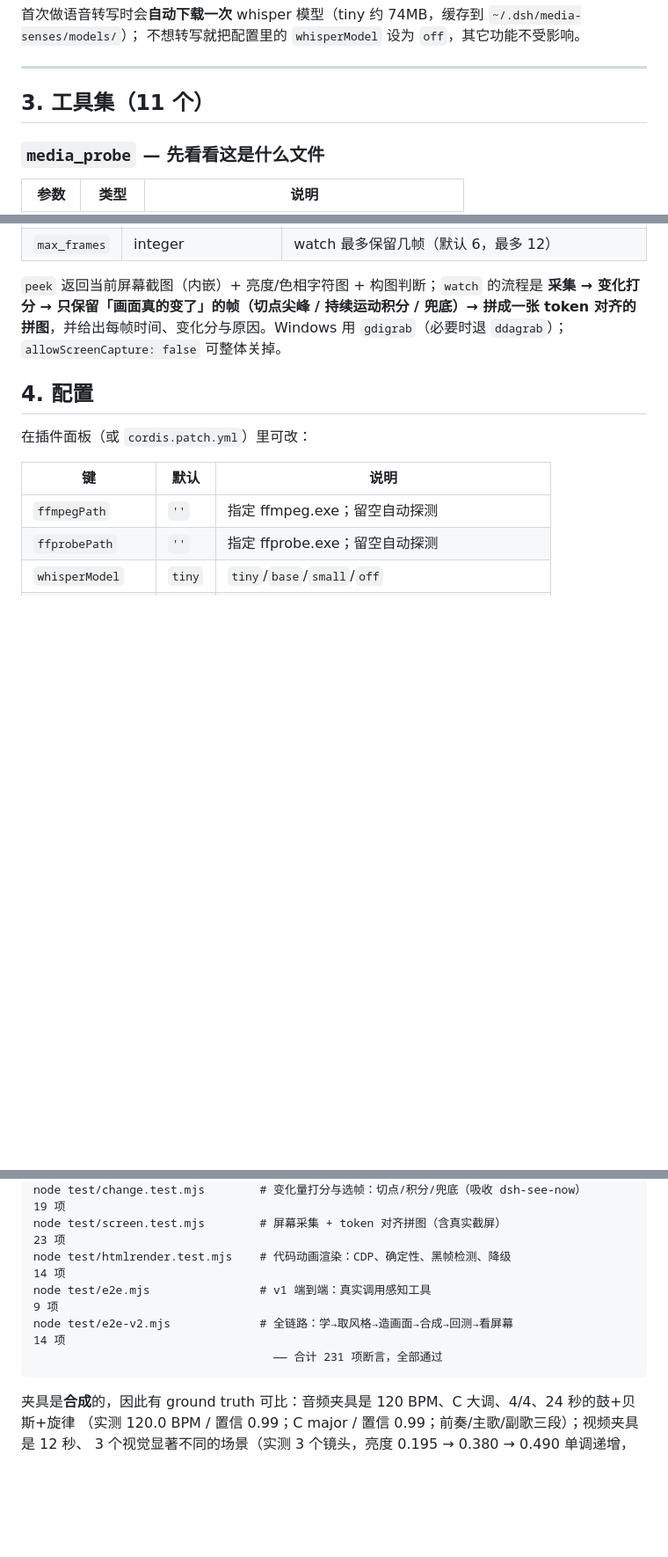
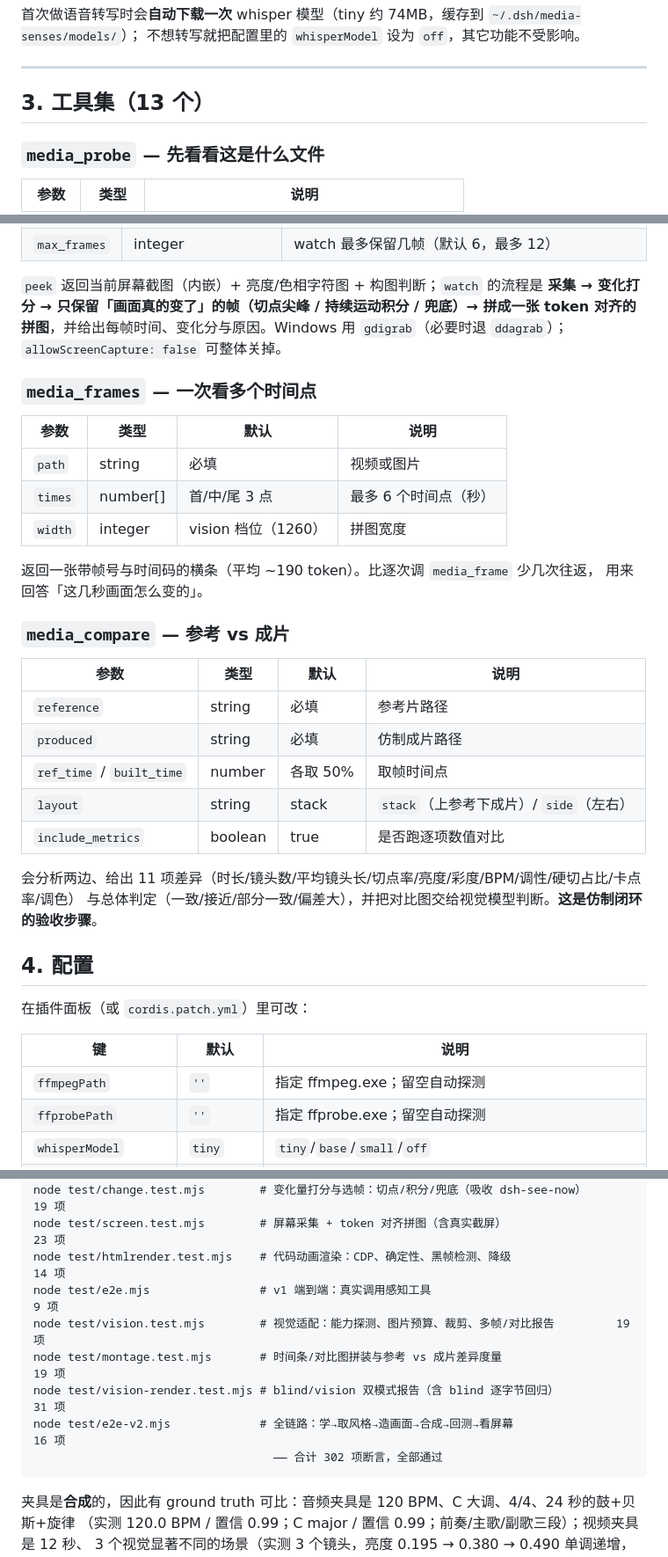
Before and after one commit to Y1410226627/media-senses, a Markdown page: README.md, 3 parts joined by grey strips. Shown at 88% size. GitHub-like rendering; blank space fills up the shorter version.

````diff
--- a/README.md
+++ b/README.md
@@ -96,7 +121,7 @@ plugin_manager(action="install_bundle", target="D:\\桌面\\装插件\\media-sen
 
 ---
 
-## 3. 工具集（11 个）
+## 3. 工具集（13 个）
 
 ### `media_probe` — 先看看这是什么文件
 
@@ -244,6 +272,30 @@ plugin_manager(action="install_bundle", target="D:\\桌面\\装插件\\media-sen
 **采集 → 变化打分 → 只保留「画面真的变了」的帧（切点尖峰 / 持续运动积分 / 兜底）→ 拼成一张
 token 对齐的拼图**，并给出每帧时间、变化分与原因。Windows 用 `gdigrab`（必要时退 `ddagrab`）；
 `allowScreenCapture: false` 可整体关掉。
+### `media_frames` — 一次看多个时间点
+
+| 参数 | 类型 | 默认 | 说明 |
+|------|------|------|------|
+| `path` | string | 必填 | 视频或图片 |
+| `times` | number[] | 首/中/尾 3 点 | 最多 6 个时间点（秒） |
+| `width` | integer | vision 档位（1260） | 拼图宽度 |
+
+返回一张带帧号与时间码的横条（平均 ~190 token）。比逐次调 `media_frame` 少几次往返，
+用来回答「这几秒画面怎么变的」。
+
+### `media_compare` — 参考 vs 成片
+
+| 参数 | 类型 | 默认 | 说明 |
+|------|------|------|------|
+| `reference` | string | 必填 | 参考片路径 |
+| `produced` | string | 必填 | 仿制成片路径 |
+| `ref_time` / `built_time` | number | 各取 50% | 取帧时间点 |
+| `layout` | string | stack | `stack`（上参考下成片）/ `side`（左右） |
+| `include_metrics` | boolean | true | 是否跑逐项数值对比 |
+
+会分析两边、给出 11 项差异（时长/镜头数/平均镜头长/切点率/亮度/彩度/BPM/调性/硬切占比/卡点率/调色）
+与总体判定（一致/接近/部分一致/偏差大），并把对比图交给视觉模型判断。**这是仿制闭环的验收步骤**。
+
 ## 4. 配置
 
 在插件面板（或 `cordis.patch.yml`）里可改：
@@ -484,8 +560,11 @@ node test/change.test.mjs        # 变化量打分与选帧：切点/积分/兜
 node test/screen.test.mjs        # 屏幕采集 + token 对齐拼图（含真实截屏）                   23 项
 node test/htmlrender.test.mjs    # 代码动画渲染：CDP、确定性、黑帧检测、降级                  14 项
 node test/e2e.mjs                # v1 端到端：真实调用感知工具                                9 项
-node test/e2e-v2.mjs             # 全链路：学→取风格→造画面→合成→回测→看屏幕                14 项
-                                   —— 合计 231 项断言，全部通过
+node test/vision.test.mjs        # 视觉适配：能力探测、图片预算、裁剪、多帧/对比报告         19 项
+node test/montage.test.mjs       # 时间条/对比图拼装与参考 vs 成片差异度量                    19 项
+node test/vision-render.test.mjs # blind/vision 双模式报告（含 blind 逐字节回归）              31 项
+node test/e2e-v2.mjs             # 全链路：学→取风格→造画面→合成→回测→看屏幕                16 项
+                                   —— 合计 302 项断言，全部通过
 ```
 
 夹具是**合成**的，因此有 ground truth 可比：音频夹具是 120 BPM、C 大调、4/4、24 秒的鼓+贝斯+旋律
````
Also changed, not shown: other parts of README.md (+54 -2 lines), CONTRACT-V3.md (added, +137 -0 lines), demo/output/vision-compare.png (added), demo/output/vision-filmstrip.png (added), 15 other files.
